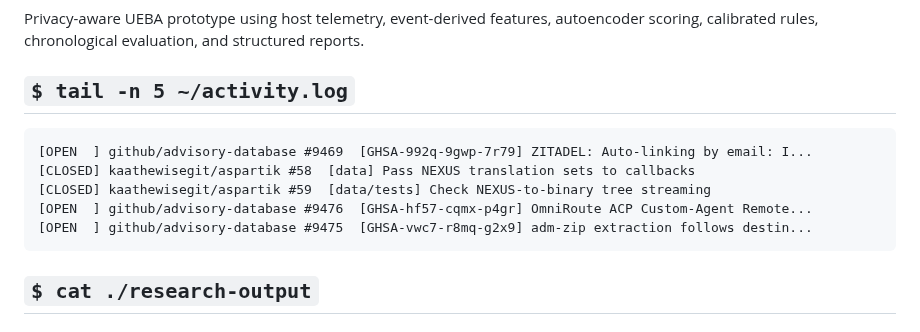
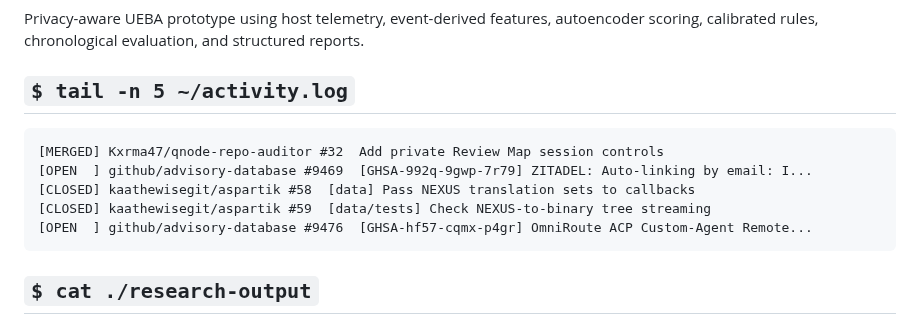
Before and after one commit to Kxrma47/Kxrma47, a Markdown page: README.md, the part around the change. GitHub-like rendering.

Commit message:
chore: refresh profile activity

````diff
--- a/README.md
+++ b/README.md
@@ -54,11 +54,11 @@ reports.
 <!-- RECENT-ACTIVITY:START -->
 
 ```text
+[MERGED] Kxrma47/qnode-repo-auditor #32  Add private Review Map session controls
 [OPEN  ] github/advisory-database #9469  [GHSA-992q-9gwp-7r79] ZITADEL: Auto-linking by email: I...
 [CLOSED] kaathewisegit/aspartik #58  [data] Pass NEXUS translation sets to callbacks
 [CLOSED] kaathewisegit/aspartik #59  [data/tests] Check NEXUS-to-binary tree streaming
 [OPEN  ] github/advisory-database #9476  [GHSA-hf57-cqmx-p4gr] OmniRoute ACP Custom-Agent Remote...
-[OPEN  ] github/advisory-database #9475  [GHSA-vwc7-r8mq-g2x9] adm-zip extraction follows destin...
 ```
 
 <!-- RECENT-ACTIVITY:END -->
````
